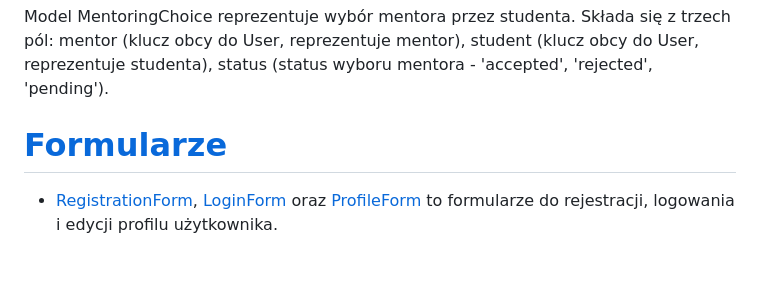
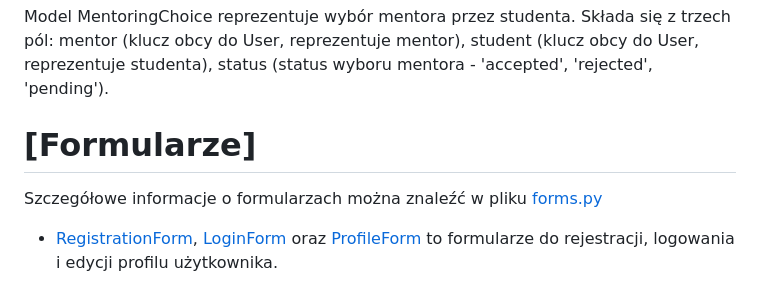
Before and after one commit to sxevush/bazydanych-esn-mentor, a Markdown page: README.md, the part around one of its changes. Rendered like a GitHub page; blank space fills up the shorter version.

```diff
--- a/README.md
+++ b/README.md
@@ -57,7 +56,9 @@ Model Answer reprezentuje odpowiedzi na pytania w formularzu. Składa się z trz
 Model MentoringChoice reprezentuje wybór mentora przez studenta. Składa się z trzech pól: mentor (klucz obcy do User, reprezentuje mentor), student (klucz obcy do User, reprezentuje studenta), status (status wyboru mentora - 'accepted', 'rejected', 'pending').
 
 
-# [Formularze](https://github.com/sxevush/bazydanych-esn-mentor/blob/main/mentor_app/forms.py)
+# [Formularze]
+
+Szczegółowe informacje o formularzach można znaleźć w pliku [forms.py](https://github.com/sxevush/bazydanych-esn-mentor/blob/main/mentor_app/forms.py)
 
 * [RegistrationForm](https://github.com/sxevush/bazydanych-esn-mentor/blob/dae0734dc2cda1d9687e03f657d5044825d022aa/mentor_app/forms.py#L9), [LoginForm](https://github.com/sxevush/bazydanych-esn-mentor/blob/dae0734dc2cda1d9687e03f657d5044825d022aa/mentor_app/forms.py#L15) oraz [ProfileForm](https://github.com/sxevush/bazydanych-esn-mentor/blob/dae0734dc2cda1d9687e03f657d5044825d022aa/mentor_app/forms.py#L21) to formularze do rejestracji, logowania i edycji profilu użytkownika.
 
```
Also changed, not shown: other parts of README.md (+21 -15 lines).
